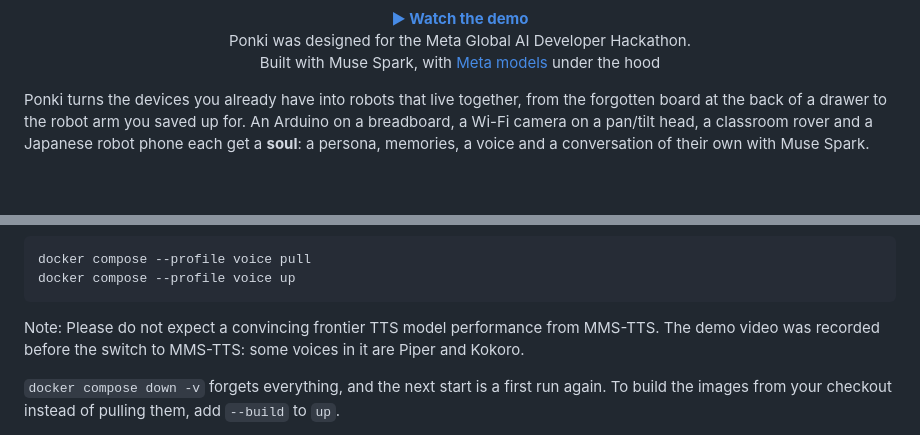
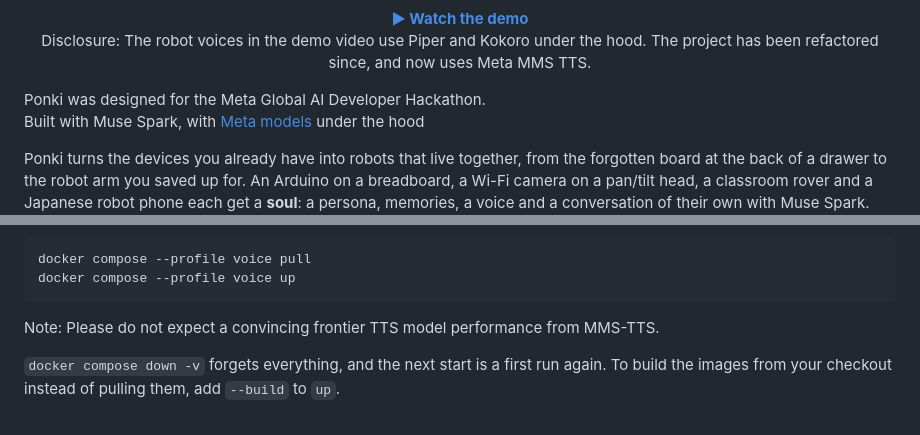
Before and after one commit to surferkook/ponki, a Markdown page: README.md, 2 parts joined by grey strips. Rendered like a GitHub page; blank space fills up the shorter version.

Commit message:
Update README.md
Move TTS model disclosure up

````diff
--- a/README.md
+++ b/README.md
@@ -8,6 +8,8 @@
 
 <p align="center">
   <a href="https://youtu.be/J4FiSAGElIE"><b>▶ Watch the demo</b></a><br>
+  Disclosure: The robot voices in the demo video use Piper and Kokoro under the hood. The project has been refactored since, and now uses Meta MMS TTS.
+
   Ponki was designed for the Meta Global AI Developer Hackathon.<br>
   Built with Muse Spark, with <a href="#metas-models-one-per-job">Meta models</a> under the hood
 </p>
@@ -329,8 +331,7 @@ docker compose --profile voice pull
 docker compose --profile voice up
 ```
 
-Note: Please do not expect a convincing frontier TTS model performance from MMS-TTS. The demo video was recorded
-before the switch to MMS-TTS: some voices in it are Piper and Kokoro.
+Note: Please do not expect a convincing frontier TTS model performance from MMS-TTS.
 
 `docker compose down -v` forgets everything, and the next start is a first run again. To build the images from
 your checkout instead of pulling them, add `--build` to `up`.
````
